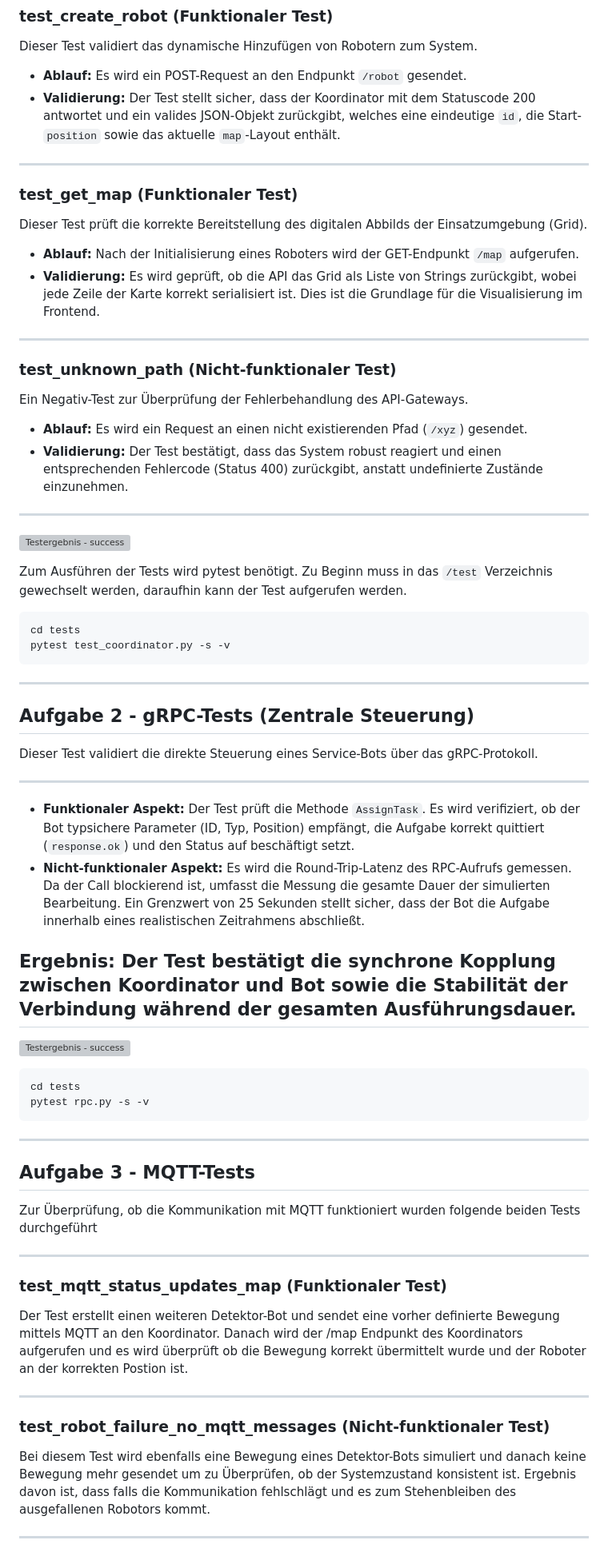
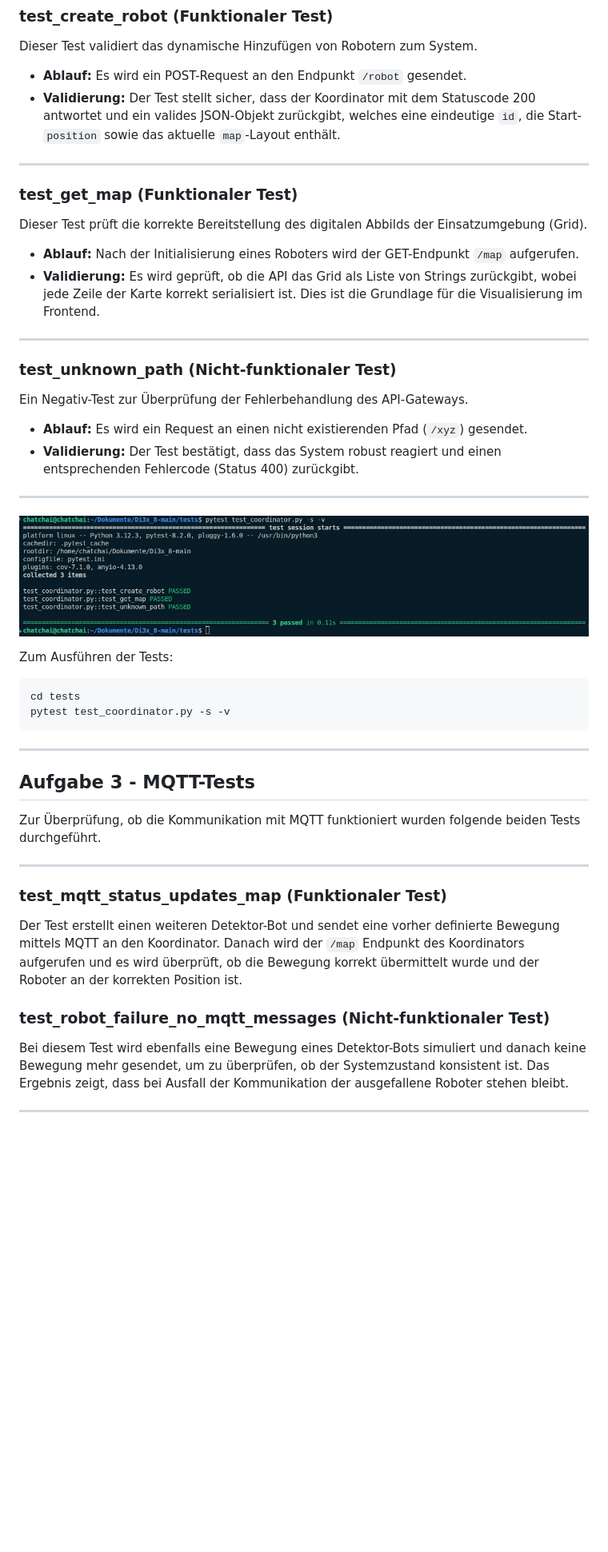
Before and after one commit to Chatchai-lab/distributed-robots-building-management, a Markdown page: docs/test_docu.md, the part around one of its changes. Shown at 80% size. GitHub-like rendering; pictures changed too: docs/images/test_aufgabe_2.png (added); blank space fills up the shorter version; grey boxes are pictures that could not be loaded.

````diff
--- a/docs/test_docu.md
+++ b/docs/test_docu.md
@@ -19,63 +20,40 @@ Dieser Test validiert das dynamische Hinzufügen von Robotern zum System.
 * **Ablauf:** Es wird ein POST-Request an den Endpunkt `/robot` gesendet.
 * **Validierung:** Der Test stellt sicher, dass der Koordinator mit dem Statuscode 200 antwortet und ein valides JSON-Objekt zurückgibt, welches eine eindeutige `id`, die Start-`position` sowie das aktuelle `map`-Layout enthält.
 
-
 ---
 ### test_get_map (Funktionaler Test)
 Dieser Test prüft die korrekte Bereitstellung des digitalen Abbilds der Einsatzumgebung (Grid).
 * **Ablauf:** Nach der Initialisierung eines Roboters wird der GET-Endpunkt `/map` aufgerufen.
 * **Validierung:** Es wird geprüft, ob die API das Grid als Liste von Strings zurückgibt, wobei jede Zeile der Karte korrekt serialisiert ist. Dies ist die Grundlage für die Visualisierung im Frontend.
+
 ---
 ### test_unknown_path (Nicht-funktionaler Test)
 Ein Negativ-Test zur Überprüfung der Fehlerbehandlung des API-Gateways.
 * **Ablauf:** Es wird ein Request an einen nicht existierenden Pfad (`/xyz`) gesendet.
-* **Validierung:** Der Test bestätigt, dass das System robust reagiert und einen entsprechenden Fehlercode (Status 400) zurückgibt, anstatt undefinierte Zustände einzunehmen.
+* **Validierung:** Der Test bestätigt, dass das System robust reagiert und einen entsprechenden Fehlercode (Status 400) zurückgibt.
+
 ---
 
 ![Testergebnis - success](images/test_aufgabe_2.png)
 
-Zum Ausführen der Tests wird pytest benötigt. Zu Beginn muss in das `/test` Verzeichnis gewechselt werden, daraufhin kann der Test aufgerufen werden.
+Zum Ausführen der Tests:
 ```bash
 cd tests
 pytest test_coordinator.py -s -v
 ```
 ---
 
-## Aufgabe 2 - gRPC-Tests (Zentrale Steuerung)
-Dieser Test validiert die direkte Steuerung eines Service-Bots über das gRPC-Protokoll.
-
----
-* **Funktionaler Aspekt:** Der Test prüft die Methode `AssignTask`. Es wird verifiziert, ob der Bot typsichere Parameter (ID, Typ, Position) empfängt, die Aufgabe korrekt quittiert (`response.ok`) und den Status auf beschäftigt setzt.
-* **Nicht-funktionaler Aspekt:** Es wird die Round-Trip-Latenz des RPC-Aufrufs gemessen. Da der Call blockierend ist, umfasst die Messung die gesamte Dauer der simulierten Bearbeitung. Ein Grenzwert von 25 Sekunden stellt sicher, dass der Bot die Aufgabe innerhalb eines realistischen Zeitrahmens abschließt.
-
-
-
-**Ergebnis:** Der Test bestätigt die synchrone Kopplung zwischen Koordinator und Bot sowie die Stabilität der Verbindung während der gesamten Ausführungsdauer.
----
-
-![Testergebnis - success](images/test_grpc_assignment_and_performance.png)
-
-
-```bash
-cd tests
-pytest rpc.py -s -v
-```
-
----
-
 ## Aufgabe 3 - MQTT-Tests
 
-Zur Überprüfung, ob die Kommunikation mit MQTT funktioniert wurden folgende beiden Tests durchgeführt
+Zur Überprüfung, ob die Kommunikation mit MQTT funktioniert wurden folgende beiden Tests durchgeführt.
 
 ---
 
 ### test_mqtt_status_updates_map (Funktionaler Test)
-Der Test erstellt einen weiteren Detektor-Bot und sendet eine vorher definierte Bewegung mittels MQTT an den Koordinator. Danach wird der /map Endpunkt des Koordinators aufgerufen und es wird überprüft ob die Bewegung korrekt übermittelt wurde und der Roboter an der korrekten Postion ist.
-
----
+Der Test erstellt einen weiteren Detektor-Bot und sendet eine vorher definierte Bewegung mittels MQTT an den Koordinator. Danach wird der `/map` Endpunkt des Koordinators aufgerufen und es wird überprüft, ob die Bewegung korrekt übermittelt wurde und der Roboter an der korrekten Position ist.
 
 ### test_robot_failure_no_mqtt_messages (Nicht-funktionaler Test)
-Bei diesem Test wird ebenfalls eine Bewegung eines Detektor-Bots simuliert und danach  keine Bewegung mehr gesendet um zu Überprüfen, ob der Systemzustand konsistent ist. Ergebnis davon ist, dass falls die Kommunikation fehlschlägt und es zum Stehenbleiben des ausgefallenen Robotors kommt.
+Bei diesem Test wird ebenfalls eine Bewegung eines Detektor-Bots simuliert und danach keine Bewegung mehr gesendet, um zu überprüfen, ob der Systemzustand konsistent ist. Das Ergebnis zeigt, dass bei Ausfall der Kommunikation der ausgefallene Roboter stehen bleibt.
 
 ---
 
````
Also changed, not shown: other parts of docs/test_docu.md (+5 -39 lines), docs/images/test_mqtt.png (added), docs/images/test_system_robustness_watchdog_auto.png (added), docs/images/tests_aufgabe5.png (added).
